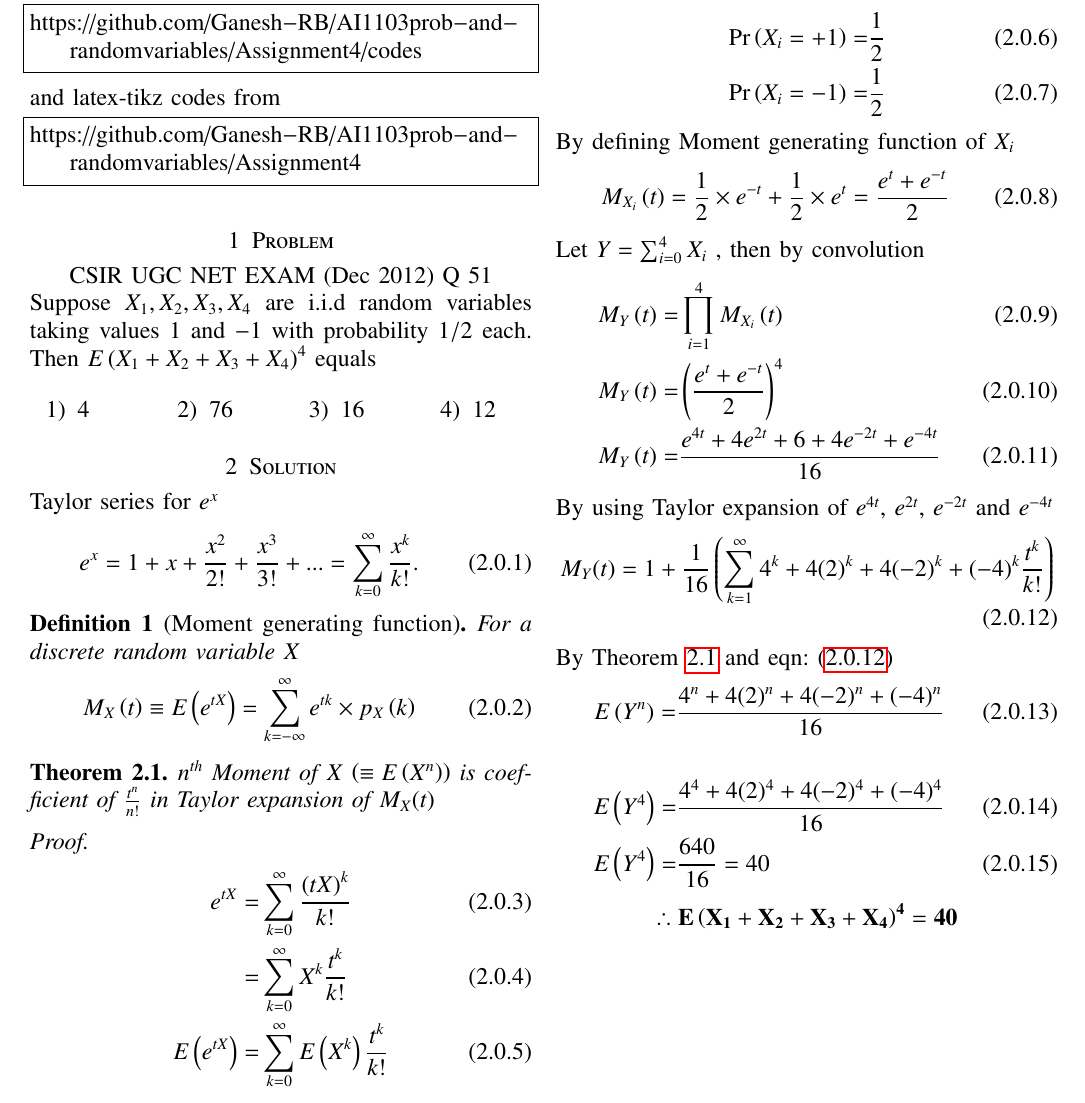
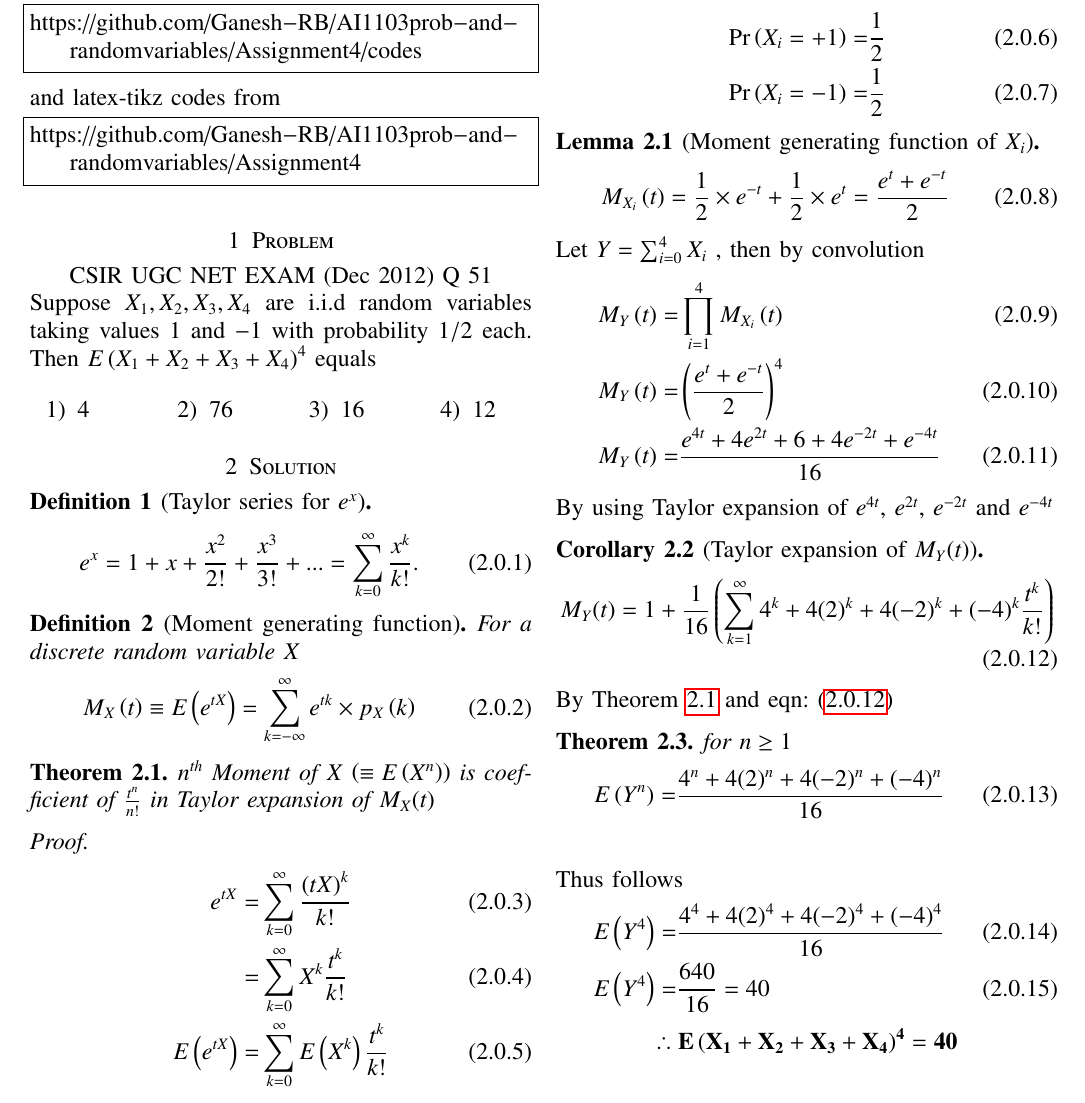
Before and after one commit to Ganesh-RB/AI1003prob_and_randomvariables, a LaTeX problem sheet (Assignment4/Assignment4.tex): part of the page, cut so that both start at the same text. Compiled offline with pdfLaTeX.

Commit message:
Update Assignment4.tex
updated with proper environment like theorem , corollary, lemma .

```diff
--- a/Assignment4/Assignment4.tex
+++ b/Assignment4/Assignment4.tex
@@ -156,10 +156,12 @@ Suppose $X_1,X_2,X_3,X_4$ are i.i.d random variables taking values $1$ and $-1$
 \end{multicols}
 
 \section{Solution}
-Taylor series for $e^x$
+\begin{definition}[Taylor series for $e^x$]
 \begin{align}
 e^x=1+x+\frac{x^2}{2!}+\frac{x^3}{3!}+...=\sum_{k=0}^{\infty} \frac{x^k}{k!}.
 \end{align}
+\end{definition}
+
 \begin{definition}[Moment generating function]
     For a discrete random variable $X$
     \begin{align}
@@ -187,10 +189,12 @@ with,
     \pr{X_i=+1}=&\frac{1}{2}
     \\\pr{X_i=-1}=&\frac{1}{2}
 \end{align}
-By defining Moment generating function of $X_i$
+
+\begin{lemma}[Moment generating function of $X_i$]
 \begin{align}
     M_{X_i}\brak{t}=\frac{1}{2}\times e^{-t} + \frac{1}{2} \times e^{t}=\frac{e^{t}+e^{-t}}{2}
 \end{align}
+\end{lemma}
 
 Let $Y=\sum_{i=0}^{4}X_i$ , then by convolution
 \begin{align}
@@ -199,16 +203,24 @@ Let $Y=\sum_{i=0}^{4}X_i$ , then by convolution
     \\M_{Y}\brak{t} =& \frac{e^{4t}+4e^{2t}+6+4e^{-2t}+e^{-4t}}{16}
 \end{align}
 By using Taylor expansion of $e^{4t}$, $e^{2t}$, $e^{-2t}$ and $e^{-4t}$
+
+\begin{corollary}[Taylor expansion of $M_Y(t)$]
 \begin{align}
     M_Y(t)=1+ \frac{1}{16}\brak{ \sum_{k=1}^{\infty} 4^k+4(2)^k+4(-2)^k+(-4)^k\frac{t^k}{k!} }
     \label{eqn:M_Y(t)}
 \end{align}
+\end{corollary}
 
 By Theorem \ref{nth-Moment-Theorem} and eqn: \eqref{eqn:M_Y(t)}
+\begin{theorem}
+for $n \geq 1$
 \begin{align}
     E\brak{Y^n}=&\frac{4^n+4(2)^n+4(-2)^n+(-4)^n}{16}
 \end{align}
+\label{exp_yn}
+\end{theorem}
 
+Thus follows
 \begin{align}
     E\brak{Y^4}=&\frac{4^4+4(2)^4+4(-2)^4+(-4)^4}{16}
     \\E\brak{Y^4}=&\frac{640}{16}=40
```
